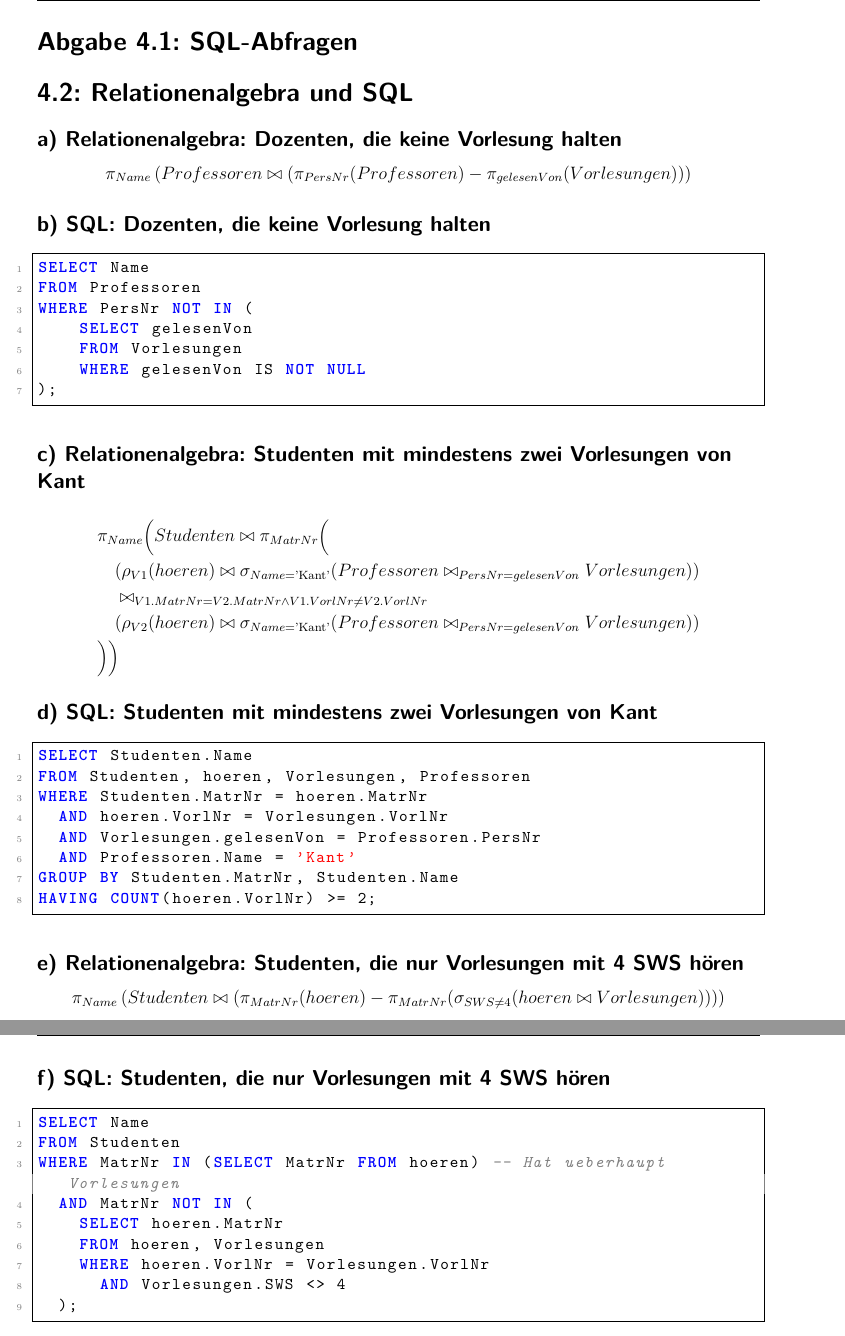
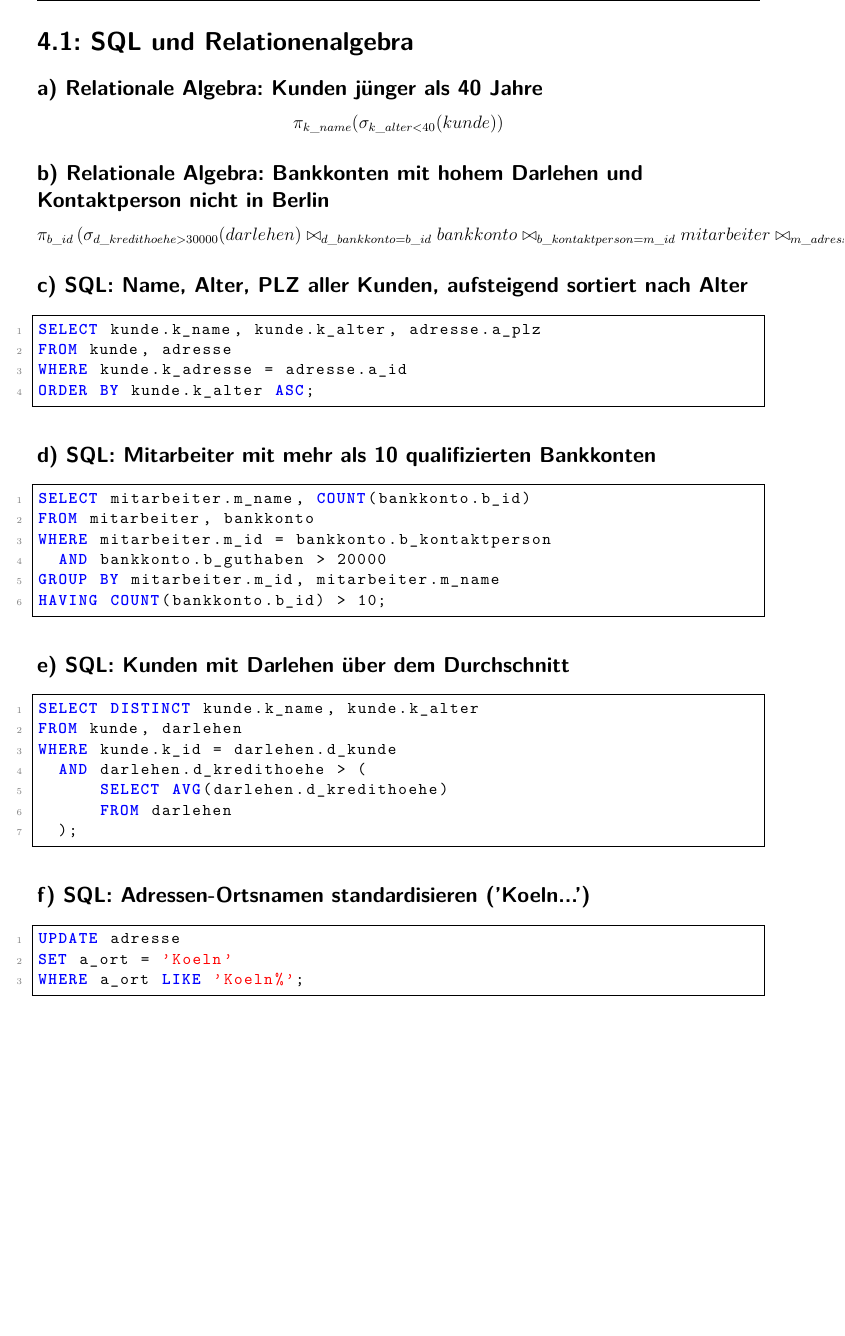
Before and after one commit to AlexMuhulica/Modellierung, a LaTeX document (Blatt-4/A04_WinzerOrtega_Muhulica.tex): two parts of pages 1 and 2 of 3 before the commit and part of page 1 of 2 after it, the two joined at a grey line, cut at the place of the change, the shorter picture padded with empty space. Compiled offline with pdfLaTeX.

Commit message:
Blatt 4 - Aufgabe 4.1 gefixed

```diff
--- a/Blatt-4/A04_WinzerOrtega_Muhulica.tex
+++ b/Blatt-4/A04_WinzerOrtega_Muhulica.tex
@@ -36,79 +36,77 @@
 % Möchtest du die Nummer einer Aufgabe auf eine beliebige Zahl x setzen, schreibe vor der Aufgabe: \setcounter{exnum}{x}
 
     %
-    \exercise{Abgabe 4.1: SQL-Abfragen}
-    \exercise{4.2: Relationenalgebra und SQL}
+    \exercise{4.1: SQL und Relationenalgebra}
 
-\subsection*{a) Relationenalgebra: Dozenten, die keine Vorlesung halten}
-% Wir ermitteln die Personalnummern aller Professoren und ziehen davon die
-% Personalnummern derer ab, die in "Vorlesungen" als "gelesenVon" eingetragen sind.
-% Anschließend wird das Ergebnis mit Professoren gejoint, um den Namen zu projizieren.
-\[
-\pi_{Name}\left( Professoren \bowtie \left( \pi_{PersNr}(Professoren) - \pi_{gelesenVon}(Vorlesungen) \right) \right)
-\]
+    \subsection*{a) Relationale Algebra: Kunden jünger als 40 Jahre}
+% Einfache Selektion auf das Alter, gefolgt von einer Projektion auf den Namen.
+    \[
+        \pi_{k\_name}(\sigma_{k\_alter < 40}(kunde))
+    \]
 
-\subsection*{b) SQL: Dozenten, die keine Vorlesung halten}
-% Umsetzung der Differenz aus Teilaufgabe a) mittels einer NOT IN-Unterabfrage.
-\begin{lstlisting}[language=SQL]
-SELECT Name
-FROM Professoren
-WHERE PersNr NOT IN (
-    SELECT gelesenVon
-    FROM Vorlesungen
-    WHERE gelesenVon IS NOT NULL
-);
-\end{lstlisting}
+    \subsection*{b) Relationale Algebra: Bankkonten mit hohem Darlehen und Kontaktperson nicht in Berlin}
+% Um die Attribute aus darlehen, bankkonto, mitarbeiter und adresse zu verknüpfen,
+% nutzen wir Theta-Joins. Unnötige Tabellen (wie kunde) werden weggelassen.
+% Vor den Joins filtern wir die Tabellen darlehen und adresse direkt, um die Datenmenge
+% frühzeitig zu reduzieren (Push-Down-Prinzip).
+    \[
+        \pi_{b\_id} \left(
+                        \sigma_{d\_kredithoehe > 30000}(darlehen)
+                        \bowtie_{d\_bankkonto = b\_id}
+                        bankkonto
+                        \bowtie_{b\_kontaktperson = m\_id}
+                        mitarbeiter
+                        \bowtie_{m\_adresse = a\_id}
+                        \sigma_{a\_ort \neq \text{'Berlin'}}(adresse)
+        \right)
+    \]
 
-\subsection*{c) Relationenalgebra: Studenten mit mindestens zwei Vorlesungen von Kant}
-% Wir nutzen zwei unabhängige Kopien (mittels Umbenennung \rho) der "hoeren"-Relation,
-% um paarweise unterschiedliche Vorlesungen (V1.VorlNr \neq V2.VorlNr) für dieselbe
-% MatrNr zu finden, die beide von Kant gelesen werden.
-\begin{align*}
-&\pi_{Name}\Big( Studenten \bowtie \pi_{MatrNr} \Big( \\
-&\quad  (\rho_{V1}(hoeren) \bowtie \sigma_{Name=\text{'Kant'}}(Professoren \bowtie_{PersNr=gelesenVon} Vorlesungen)) \\
-&\quad  \bowtie_{V1.MatrNr = V2.MatrNr \land V1.VorlNr \neq V2.VorlNr} \\
-&\quad  (\rho_{V2}(hoeren) \bowtie \sigma_{Name=\text{'Kant'}}(Professoren \bowtie_{PersNr=gelesenVon} Vorlesungen)) \\
-&\Big)\Big)
-\end{align*}
+    \subsection*{c) SQL: Name, Alter, PLZ aller Kunden, aufsteigend sortiert nach Alter}
+% Einfacher Join zwischen Kunde und Adresse in der WHERE-Klausel.
+    \begin{lstlisting}[language=SQL]
+SELECT kunde.k_name, kunde.k_alter, adresse.a_plz
+FROM kunde, adresse
+WHERE kunde.k_adresse = adresse.a_id
+ORDER BY kunde.k_alter ASC;
+    \end{lstlisting}
 
-\subsection*{d) SQL: Studenten mit mindestens zwei Vorlesungen von Kant}
-% Eleganter und effizienter über GROUP BY und HAVING COUNT.
-% Es werden alle Bedingungen der Joins explizit im WHERE-Teil deklariert.
-\begin{lstlisting}[language=SQL]
-SELECT Studenten.Name
-FROM Studenten, hoeren, Vorlesungen, Professoren
-WHERE Studenten.MatrNr = hoeren.MatrNr
-  AND hoeren.VorlNr = Vorlesungen.VorlNr
-  AND Vorlesungen.gelesenVon = Professoren.PersNr
-  AND Professoren.Name = 'Kant'
-GROUP BY Studenten.MatrNr, Studenten.Name
-HAVING COUNT(hoeren.VorlNr) >= 2;
-\end{lstlisting}
+    \subsection*{d) SQL: Mitarbeiter mit mehr als 10 qualifizierten Bankkonten}
+% Hier müssen wir die Mitarbeiter mit den Bankkonten verknüpfen und direkt auf
+% das Guthaben (> 20000) filtern. Anschließend wird über die Mitarbeiter-ID gruppiert.
+% WICHTIG: Alles, was im SELECT steht (außer den Aggregationen wie COUNT),
+% MUSS im GROUP BY stehen (daher m_id und m_name).
+    \begin{lstlisting}[language=SQL]
+SELECT mitarbeiter.m_name, COUNT(bankkonto.b_id)
+FROM mitarbeiter, bankkonto
+WHERE mitarbeiter.m_id = bankkonto.b_kontaktperson
+  AND bankkonto.b_guthaben > 20000
+GROUP BY mitarbeiter.m_id, mitarbeiter.m_name
+HAVING COUNT(bankkonto.b_id) > 10;
+    \end{lstlisting}
 
-\subsection*{e) Relationenalgebra: Studenten, die nur Vorlesungen mit 4 SWS hören}
-% All-Quantifizierung ("nur") wird über die Mengendifferenz realisiert:
-% Alle Studenten, die überhaupt irgendetwas hören minus diejenigen Studenten,
-% die mindestens eine Vorlesung hören, die NICHT 4 SWS hat.
-\[
-\pi_{Name}\left( Studenten \bowtie \left(
-    \pi_{MatrNr}(hoeren) - \pi_{MatrNr}(\sigma_{SWS \neq 4}(hoeren \bowtie Vorlesungen))
-\right)\right)
-\]
+    \subsection*{e) SQL: Kunden mit Darlehen über dem Durchschnitt}
+% Da die Tabelle "darlehen" glücklicherweise einen direkten Fremdschlüssel
+% "d_kunde" besitzt, ist ein überflüssiger Join über "bankkonto" nicht nötig!
+% DISTINCT verhindert doppelte Einträge, falls ein Kunde mehrere solche Darlehen hat.
+    \begin{lstlisting}[language=SQL]
+SELECT DISTINCT kunde.k_name, kunde.k_alter
+FROM kunde, darlehen
+WHERE kunde.k_id = darlehen.d_kunde
+  AND darlehen.d_kredithoehe > (
+      SELECT AVG(darlehen.d_kredithoehe)
+      FROM darlehen
+  );
+    \end{lstlisting}
 
-\subsection*{f) SQL: Studenten, die nur Vorlesungen mit 4 SWS hören}
-% Analoge Umsetzung zur Relationenalgebra mittels NOT IN und einer Unterabfrage,
-% die alle Hörer von Vorlesungen ungleich 4 SWS identifiziert.
-\begin{lstlisting}[language=SQL]
-SELECT Name
-FROM Studenten
-WHERE MatrNr IN (SELECT MatrNr FROM hoeren) -- Hat ueberhaupt Vorlesungen
-  AND MatrNr NOT IN (
-    SELECT hoeren.MatrNr
-    FROM hoeren, Vorlesungen
-    WHERE hoeren.VorlNr = Vorlesungen.VorlNr
-      AND Vorlesungen.SWS <> 4
-  );
-\end{lstlisting}
+    \subsection*{f) SQL: Adressen-Ortsnamen standardisieren ('Koeln...')}
+% UPDATE-Befehl mit dem LIKE-Operator. Das Prozentzeichen (%) fungiert als Wildcard
+% für beliebig viele, beliebige Zeichenfolgen nach dem Wort 'Koeln'.
+    \begin{lstlisting}[language=SQL]
+UPDATE adresse
+SET a_ort = 'Koeln'
+WHERE a_ort LIKE 'Koeln%';
+    \end{lstlisting}
+
 
     \newpage
 
```
Also changed, not shown: Blatt-4/A04_WinzerOrtega_Muhulica.pdf, 3 other files.
